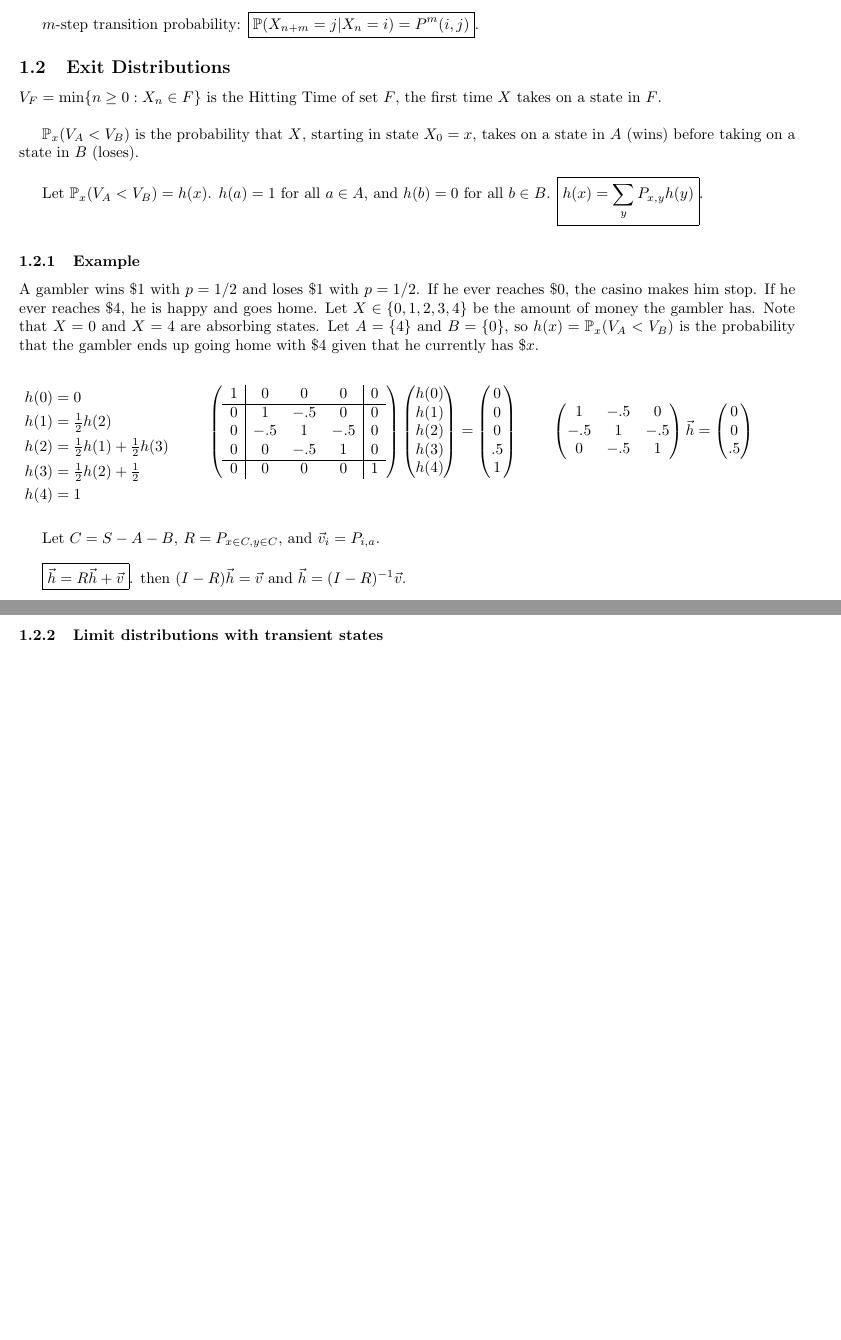
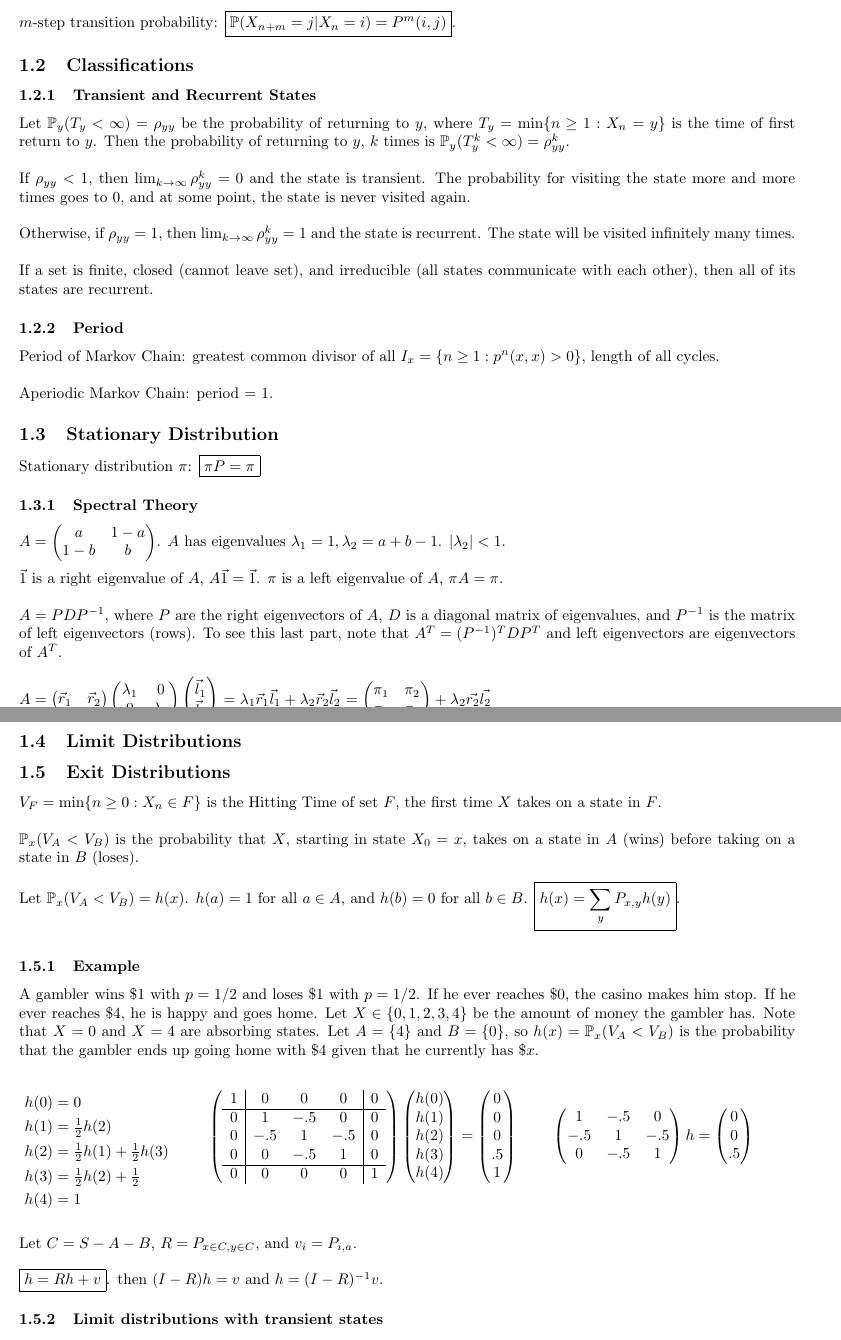
Before and after one commit to gordonbchen/gordonbchen.github.io, a LaTeX document (math/probability/stoch/stoch.tex): two parts of pages 1 and 2 of 2 before the commit and two parts of pages 1 and 2 of 3 after it, joined at a grey line, cut so that both start at the same text, the shorter picture padded with empty space. Compiled offline with pdfLaTeX.

Commit message:
add more stoch

```diff
--- a/math/probability/stoch/stoch.tex
+++ b/math/probability/stoch/stoch.tex
@@ -1,10 +1,14 @@
 \documentclass{article}
+
 \usepackage[margin=0.75in]{geometry}
-
 \usepackage{amsmath}
 \usepackage{amsfonts}
 \usepackage{multicol}
 \usepackage{hyperref}
+\usepackage{titling}
+
+\setlength{\parindent}{0pt}
+\setlength{\droptitle}{-1cm}
 
 \title{Stochastic Processes Notes}
 \author{gordonbchen}
@@ -20,3 +24,38 @@ Markov property: $\boxed{\mathbb{P}(X_{n+1} | X_n, X_{n-1} \dots X_1, X_0) = \ma
 $P_{i,j} = \mathbb{P}(X_{n+1}=j | X_n=i)$. Since $\sum_j \mathbb{P}(X_{n+1}=j | X_n=i) = 1$, then \boxed{P \vec{1} = \vec{1}}. \\
 
 $m$-step transition probability: \boxed{\mathbb{P}(X_{n+m}=j | X_n=i) = P^m(i,j)}.
+
+
+\subsection{Classifications}
+\subsubsection{Transient and Recurrent States}
+Let $\mathbb{P}_y(T_y < \infty) = \rho_{yy}$ be the probability of returning to $y$, where $T_y = \min\{n \ge 1: X_n = y\}$ is the time of first return to $y$. Then the probability of returning to $y$, $k$ times is $\mathbb{P}_y(T^k_y < \infty) = \rho_{yy}^k$. \\
+
+If $\rho_{yy} < 1$, then $\lim_{k\to\infty} \rho^k_{yy} = 0$ and the state is transient. The probability for visiting the state more and more times goes to 0, and at some point, the state is never visited again. \\
+
+Otherwise, if $\rho_{yy} = 1$, then $\lim_{k\to\infty} \rho^k_{yy} = 1$ and the state is recurrent. The state will be visited infinitely many times. \\
+
+If a set is finite, closed (cannot leave set), and irreducible (all states communicate with each other), then all of its states are recurrent.
+
+\subsubsection{Period}
+Period of Markov Chain: greatest common divisor of all $I_x = \{n \ge 1: p^n(x, x) > 0\}$, length of all cycles. \\
+
+Aperiodic Markov Chain: period = 1.
+
+
+\subsection{Stationary Distribution}
+Stationary distribution $\pi$: \boxed{\pi P = \pi}
+
+\subsubsection{Spectral Theory}
+$A = \begin{pmatrix}
+a & 1-a \\
+1-b & b
+\end{pmatrix}$.
+$A$ has eigenvalues $\lambda_1 = 1, \lambda_2 = a+b-1$. $|\lambda_2| < 1$.\\
+
+$\vec{1}$ is a right eigenvalue of $A$, $A \vec{1} = \vec{1}$. $\pi$ is a left eigenvalue of $A$, $\pi A = \pi$. \\
+
+$A = P D P^{-1}$, where $P$ are the right eigenvectors of $A$, $D$ is a diagonal matrix of eigenvalues, and $P^{-1}$ is the matrix of left eigenvectors (rows). To see this last part, note that $A^T = (P^{-1})^T D P^T$ and left eigenvectors are eigenvectors of $A^T$. \\
+
+$A = \begin{pmatrix}\vec{r}_1 & \vec{r}_2\end{pmatrix} \begin{pmatrix}\lambda_1 & 0 \\ 0 & \lambda_2\end{pmatrix} \begin{pmatrix}\vec{l}_1 \\ \vec{l}_2\end{pmatrix}$
+$= \lambda_1 \vec{r}_1 \vec{l}_1 + \lambda_2 \vec{r}_2 \vec{l}_2$
+$=\begin{pmatrix} \pi_1 & \pi_2 \\ \pi_1 & \pi_2 \end{pmatrix} + \lambda_2 \vec{r_2}\vec{l_2}$ \\
@@ -23,3 +66,5 @@ $m$-step transition probability: \boxed{\mathbb{P}(X_{n+m}=j | X_n=i) = P^m(i,j)
+\subsection{Limit Distributions}
+
 
 \subsection{Exit Distributions}
 $V_F = \min\{n \ge 0: X_n \in F\}$ is the Hitting Time of set $F$, the first time $X$ takes on a state in $F$. \\
```
Also changed, not shown: math/probability/stoch/latexbuild/stoch.pdf, math/probability/stoch/stoch.tex (26 more changed lines).
